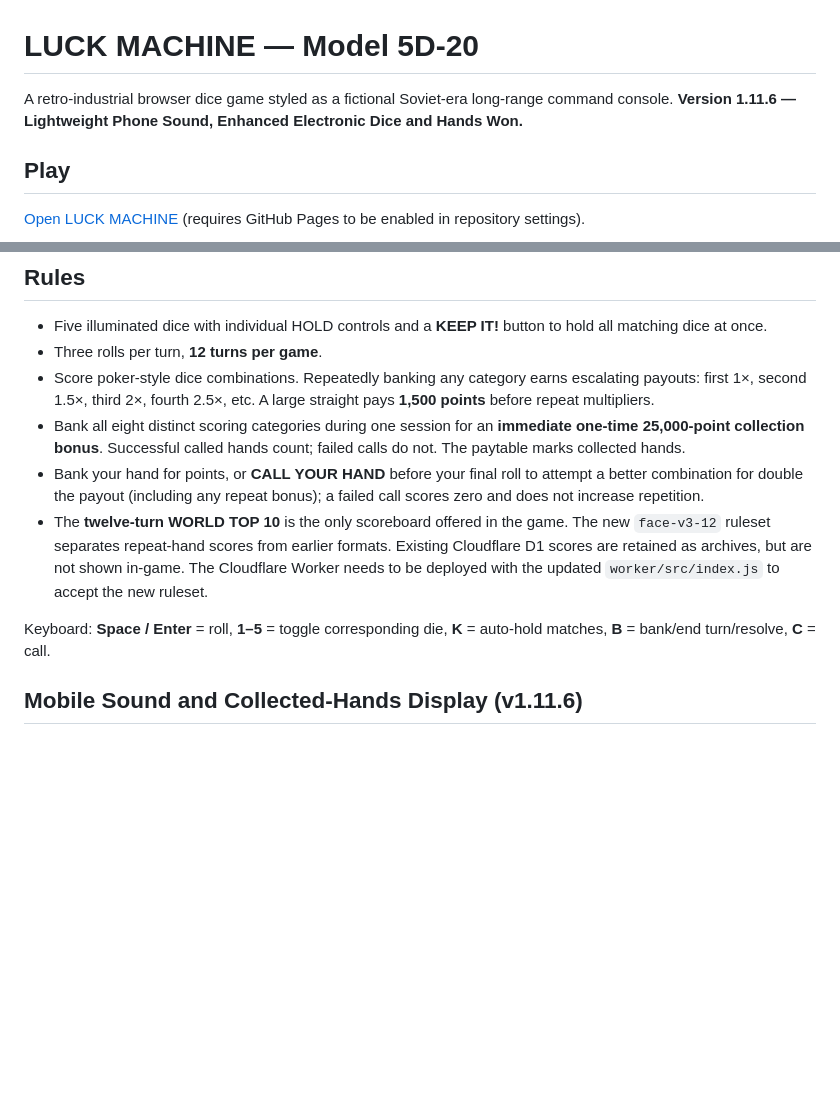
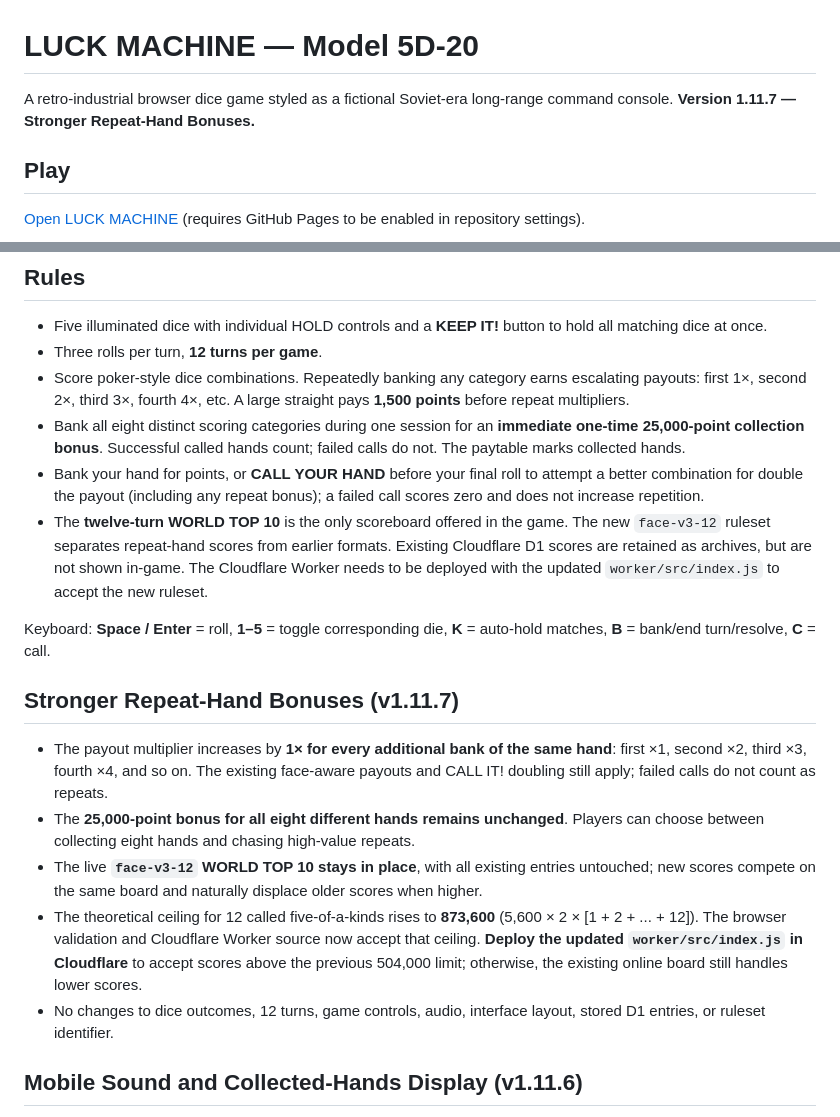
Before and after one commit to richcande1-rca/luck-machine, a Markdown page: README.md, 2 parts joined by grey strips. Drawn GitHub-style; blank space fills up the shorter version.

Commit message:
Increase repeat-hand payouts and retain active world leaderboard

```diff
--- a/README.md
+++ b/README.md
@@ -1,6 +1,6 @@
 # LUCK MACHINE — Model 5D-20
 
-A retro-industrial browser dice game styled as a fictional Soviet-era long-range command console. **Version 1.11.6 — Lightweight Phone Sound, Enhanced Electronic Dice and Hands Won.**
+A retro-industrial browser dice game styled as a fictional Soviet-era long-range command console. **Version 1.11.7 — Stronger Repeat-Hand Bonuses.**
 
 ## Play
 
@@ -12,12 +12,20 @@ Or download `index.html`, `audio.js`, `hardware.css`, `field.css`, `telemetry.cs
 
 - Five illuminated dice with individual HOLD controls and a **KEEP IT!** button to hold all matching dice at once.
 - Three rolls per turn, **12 turns per game**.
-- Score poker-style dice combinations. Repeatedly banking any category earns escalating payouts: first 1×, second 1.5×, third 2×, fourth 2.5×, etc. A large straight pays **1,500 points** before repeat multipliers.
+- Score poker-style dice combinations. Repeatedly banking any category earns escalating payouts: first 1×, second 2×, third 3×, fourth 4×, etc. A large straight pays **1,500 points** before repeat multipliers.
 - Bank all eight distinct scoring categories during one session for an **immediate one-time 25,000-point collection bonus**. Successful called hands count; failed calls do not. The paytable marks collected hands.
 - Bank your hand for points, or **CALL YOUR HAND** before your final roll to attempt a better combination for double the payout (including any repeat bonus); a failed call scores zero and does not increase repetition.
 - The **twelve-turn WORLD TOP 10** is the only scoreboard offered in the game. The new `face-v3-12` ruleset separates repeat-hand scores from earlier formats. Existing Cloudflare D1 scores are retained as archives, but are not shown in-game. The Cloudflare Worker needs to be deployed with the updated `worker/src/index.js` to accept the new ruleset.
 
 Keyboard: **Space / Enter** = roll, **1–5** = toggle corresponding die, **K** = auto-hold matches, **B** = bank/end turn/resolve, **C** = call.
+
+## Stronger Repeat-Hand Bonuses (v1.11.7)
+
+- The payout multiplier increases by **1× for every additional bank of the same hand**: first ×1, second ×2, third ×3, fourth ×4, and so on. The existing face-aware payouts and CALL IT! doubling still apply; failed calls do not count as repeats.
+- The **25,000-point bonus for all eight different hands remains unchanged**. Players can choose between collecting eight hands and chasing high-value repeats.
+- The live **`face-v3-12` WORLD TOP 10 stays in place**, with all existing entries untouched; new scores compete on the same board and naturally displace older scores when higher.
+- The theoretical ceiling for 12 called five-of-a-kinds rises to **873,600** (5,600 × 2 × [1 + 2 + ... + 12]). The browser validation and Cloudflare Worker source now accept that ceiling. **Deploy the updated `worker/src/index.js` in Cloudflare** to accept scores above the previous 504,000 limit; otherwise, the existing online board still handles lower scores.
+- No changes to dice outcomes, 12 turns, game controls, audio, interface layout, stored D1 entries, or ruleset identifier.
 
 ## Mobile Sound and Collected-Hands Display (v1.11.6)
 
```
